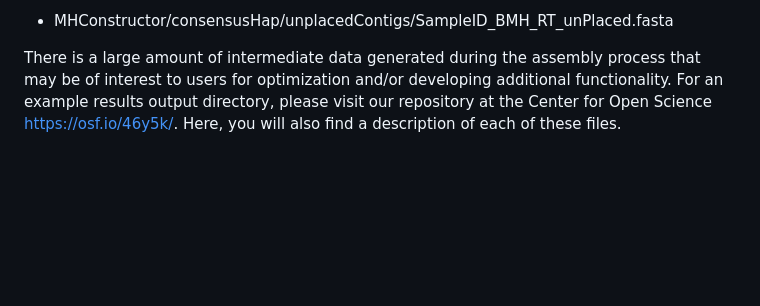
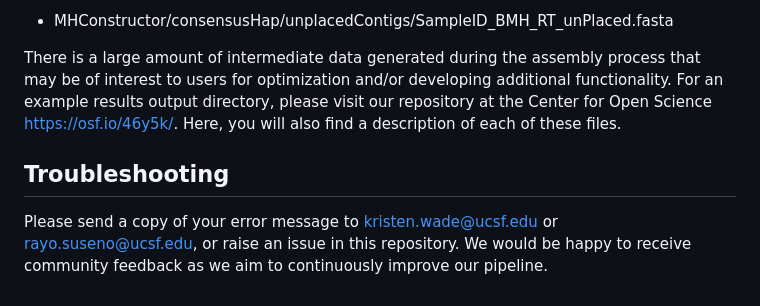
Before and after one commit to Hollenbach-lab/MHConstructor, a Markdown page: README.md, the part around one of its changes. Rendered like a GitHub page; blank space fills up the shorter version.

Commit message:
update readme to include link to journal and troubleshooting section

```diff
--- a/README.md
+++ b/README.md
@@ -106,3 +106,6 @@ These files represent the single, continuous sequence comprised of assembly cont
 - MHConstructor/consensusHap/unplacedContigs/SampleID_BMH_RT_unPlaced.fasta
 
 There is a large amount of intermediate data generated during the assembly process that may be of interest to users for optimization and/or developing additional functionality. For an example results output directory, please visit our repository at the Center for Open Science https://osf.io/46y5k/. Here, you will also find a description of each of these files.
+
+## Troubleshooting
+Please send a copy of your error message to kristen.wade@ucsf.edu or rayo.suseno@ucsf.edu, or raise an issue in this repository. We would be happy to receive community feedback as we aim to continuously improve our pipeline.
```
Also changed, not shown: other parts of README.md (+1 -1 lines).
